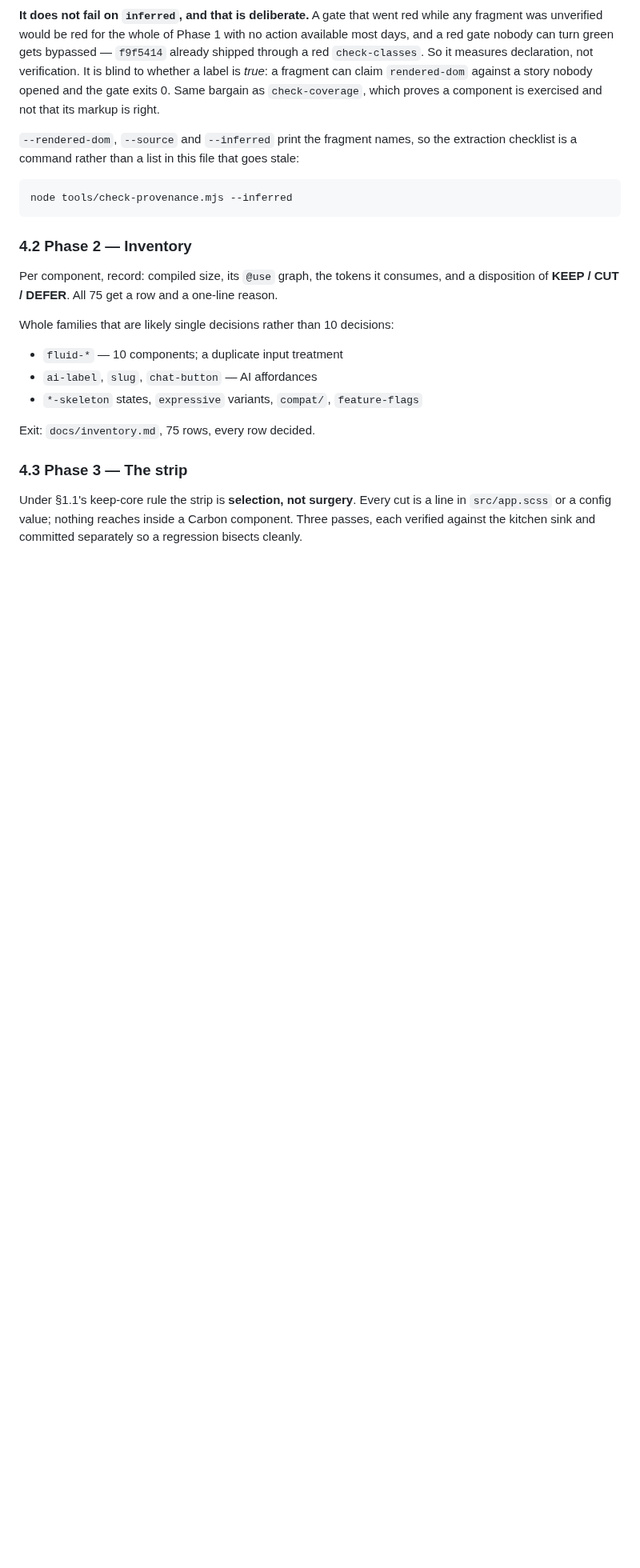
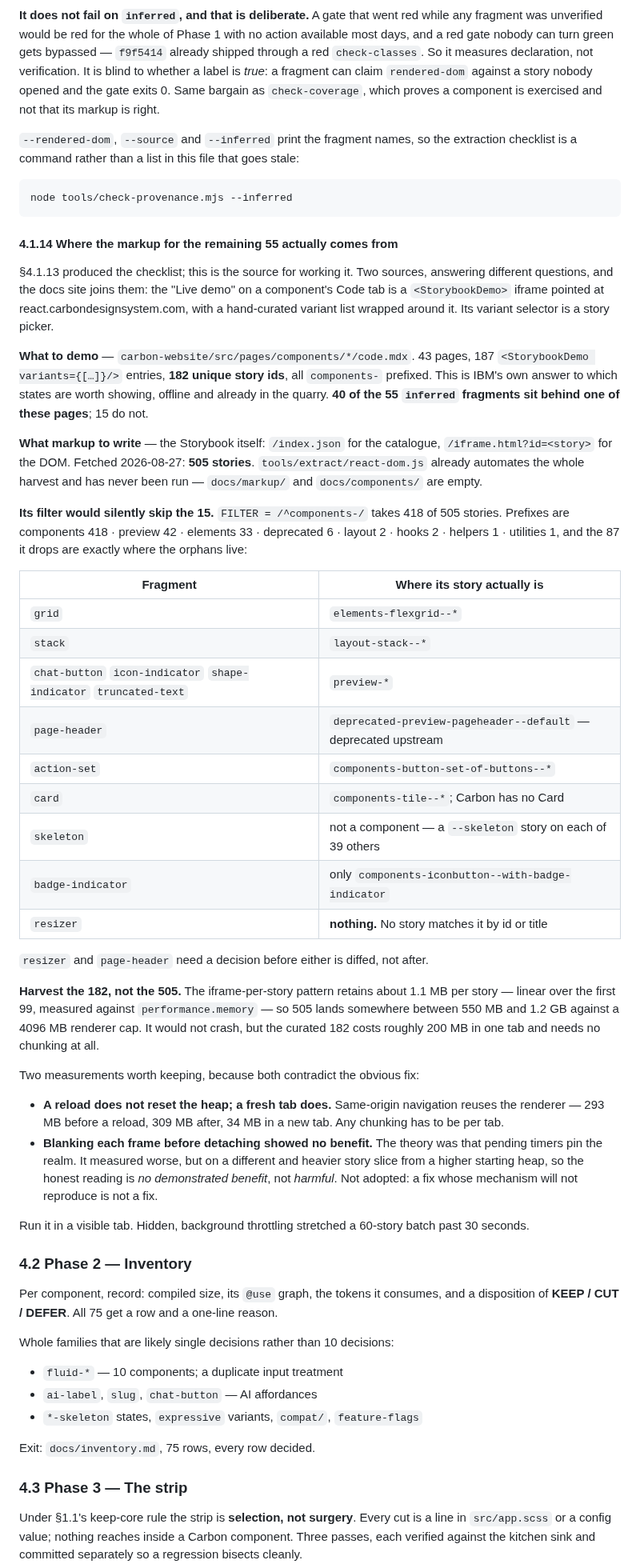
Before and after one commit to rux-sm/rux-ds, a Markdown page: docs/roadmap.md, the part around the change. Shown at 80% size. Drawn GitHub-style; blank space fills up the shorter version.

Commit message:
docs(extract): Record where the markup comes from
The 55 inferred fragments need a reference to diff against, and there
are two: carbon-website code.mdx for which variants matter, and the
React Storybook for what the markup is. The docs site joins them, its
live demo is a Storybook iframe with a curated variant list.

43 code.mdx pages carry 182 unique story ids and cover 40 of the 55.
The other 15 are the finding: tools/extract/react-dom.js filters on
/^components-/, which takes 418 of 505 stories, and the 87 it drops
are exactly where those 15 live. grid is elements-, stack is layout-,
four are preview-, page-header is deprecated-. resizer has no story
anywhere, by id or title.

Harvesting is bounded by memory, so it was measured rather than
assumed: about 1.1 MB retained per story, linear, against a 4096 MB
cap. The curated 182 cost roughly 200 MB in one tab. A reload does not
reset the heap and a fresh tab does, so chunking is per tab. Blanking
each frame before detaching showed no demonstrated benefit and is not
adopted.

Refs docs/roadmap.md 4.1.14

````diff
--- a/docs/roadmap.md
+++ b/docs/roadmap.md
@@ -789,6 +789,64 @@ stale:
 node tools/check-provenance.mjs --inferred
 ```
 
+#### 4.1.14 Where the markup for the remaining 55 actually comes from
+
+§4.1.13 produced the checklist; this is the source for working it. Two sources,
+answering different questions, and the docs site joins them: the "Live demo" on
+a component's Code tab is a `<StorybookDemo>` iframe pointed at
+react.carbondesignsystem.com, with a hand-curated variant list wrapped around
+it. Its variant selector is a story picker.
+
+**What to demo** — `carbon-website/src/pages/components/*/code.mdx`. 43 pages,
+187 `<StorybookDemo variants={[…]}/>` entries, **182 unique story ids**, all
+`components-` prefixed. This is IBM's own answer to which states are worth
+showing, offline and already in the quarry. **40 of the 55 `inferred` fragments
+sit behind one of these pages**; 15 do not.
+
+**What markup to write** — the Storybook itself: `/index.json` for the
+catalogue, `/iframe.html?id=<story>` for the DOM. Fetched 2026-08-27: **505
+stories**. `tools/extract/react-dom.js` already automates the whole harvest and
+has never been run — `docs/markup/` and `docs/components/` are empty.
+
+**Its filter would silently skip the 15.** `FILTER = /^components-/` takes 418
+of 505 stories. Prefixes are components 418 · preview 42 · elements 33 ·
+deprecated 6 · layout 2 · hooks 2 · helpers 1 · utilities 1, and the 87 it drops
+are exactly where the orphans live:
+
+| Fragment | Where its story actually is |
+|---|---|
+| `grid` | `elements-flexgrid--*` |
+| `stack` | `layout-stack--*` |
+| `chat-button` `icon-indicator` `shape-indicator` `truncated-text` | `preview-*` |
+| `page-header` | `deprecated-preview-pageheader--default` — deprecated upstream |
+| `action-set` | `components-button-set-of-buttons--*` |
+| `card` | `components-tile--*`; Carbon has no Card |
+| `skeleton` | not a component — a `--skeleton` story on each of 39 others |
+| `badge-indicator` | only `components-iconbutton--with-badge-indicator` |
+| `resizer` | **nothing.** No story matches it by id or title |
+
+`resizer` and `page-header` need a decision before either is diffed, not after.
+
+**Harvest the 182, not the 505.** The iframe-per-story pattern retains about
+1.1 MB per story — linear over the first 99, measured against
+`performance.memory` — so 505 lands somewhere between 550 MB and 1.2 GB against
+a 4096 MB renderer cap. It would not crash, but the curated 182 costs roughly
+200 MB in one tab and needs no chunking at all.
+
+Two measurements worth keeping, because both contradict the obvious fix:
+
+- **A reload does not reset the heap; a fresh tab does.** Same-origin
+  navigation reuses the renderer — 293 MB before a reload, 309 MB after, 34 MB
+  in a new tab. Any chunking has to be per tab.
+- **Blanking each frame before detaching showed no benefit.** The theory was
+  that pending timers pin the realm. It measured worse, but on a different and
+  heavier story slice from a higher starting heap, so the honest reading is *no
+  demonstrated benefit*, not *harmful*. Not adopted: a fix whose mechanism will
+  not reproduce is not a fix.
+
+Run it in a visible tab. Hidden, background throttling stretched a 60-story
+batch past 30 seconds.
+
 ### 4.2 Phase 2 — Inventory
 
 Per component, record: compiled size, its `@use` graph, the tokens it consumes, and a
````
